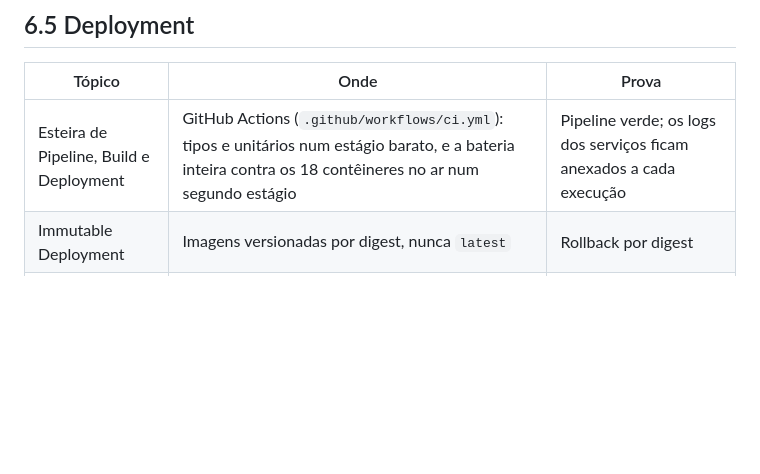
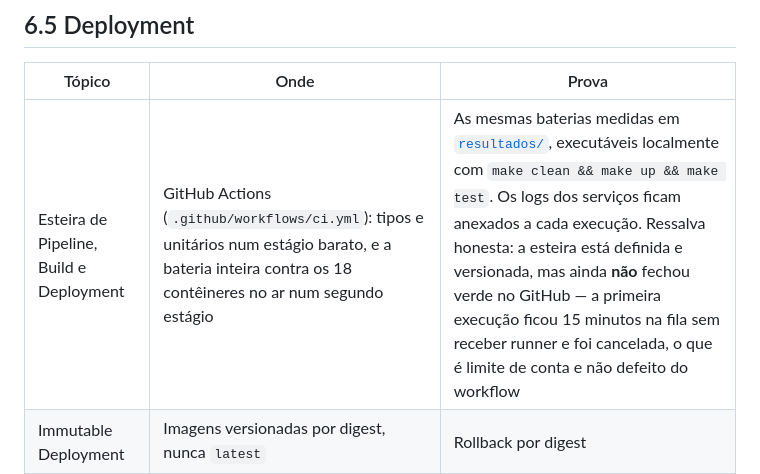
Before and after one commit to NicholasRodrigues/dist-sys, a Markdown page: docs/padroes.md, the part around the change. Rendered like a GitHub page; blank space fills up the shorter version.

Commit message:
docs: nao afirmar pipeline verde antes de ele ficar verde
A linha do mapa de padroes trocou uma alegacao sem prova por outra. O texto
anterior dizia "lint, teste, build e publicacao de imagem — Pipeline verde"
sem workflow nenhum no repositorio; o novo passou a dizer "Pipeline verde" com
o workflow criado no mesmo commit, antes de qualquer execucao ter fechado.

A primeira execucao ficou quinze minutos na fila sem receber runner e foi
cancelada. Isso e limite de conta, e nao defeito do workflow — mas a coluna de
prova nao pode afirmar um resultado que ainda nao aconteceu.

A linha agora aponta para a evidencia que existe de fato (as baterias medidas em
docs/resultados, reproduziveis com um comando) e declara a ressalva.

```diff
--- a/docs/padroes.md
+++ b/docs/padroes.md
@@ -64,7 +64,7 @@ raciocínio completo.
 
 | Tópico | Onde | Prova |
 |---|---|---|
-| Esteira de Pipeline, Build e Deployment | GitHub Actions (`.github/workflows/ci.yml`): tipos e unitários num estágio barato, e a bateria inteira contra os 18 contêineres no ar num segundo estágio | Pipeline verde; os logs dos serviços ficam anexados a cada execução |
+| Esteira de Pipeline, Build e Deployment | GitHub Actions (`.github/workflows/ci.yml`): tipos e unitários num estágio barato, e a bateria inteira contra os 18 contêineres no ar num segundo estágio | As mesmas baterias medidas em [`resultados/`](resultados/README.md), executáveis localmente com `make clean && make up && make test`. Os logs dos serviços ficam anexados a cada execução. Ressalva honesta: a esteira está definida e versionada, mas ainda **não** fechou verde no GitHub — a primeira execução ficou 15 minutos na fila sem receber runner e foi cancelada, o que é limite de conta e não defeito do workflow |
 | Immutable Deployment | Imagens versionadas por digest, nunca `latest` | Rollback por digest |
 | Estratégia de Deployment | Documentada em [`adr/0010`](adr/) com o critério de escolha | Comparação das opções |
 | Blue-Green | Dois conjuntos do `catalog` com troca de peso no Traefik | Troca de tráfego e rollback demonstrados |
```
